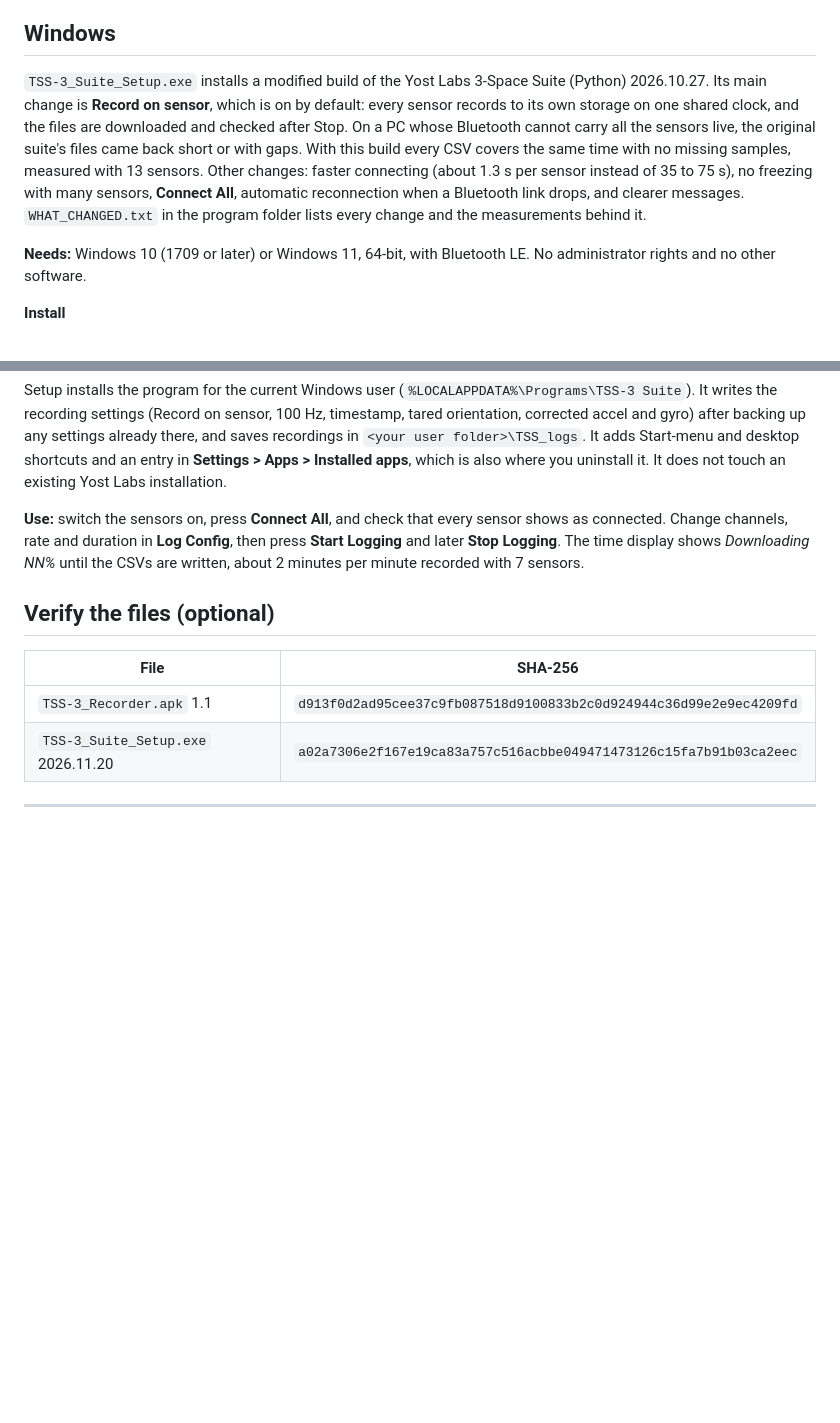
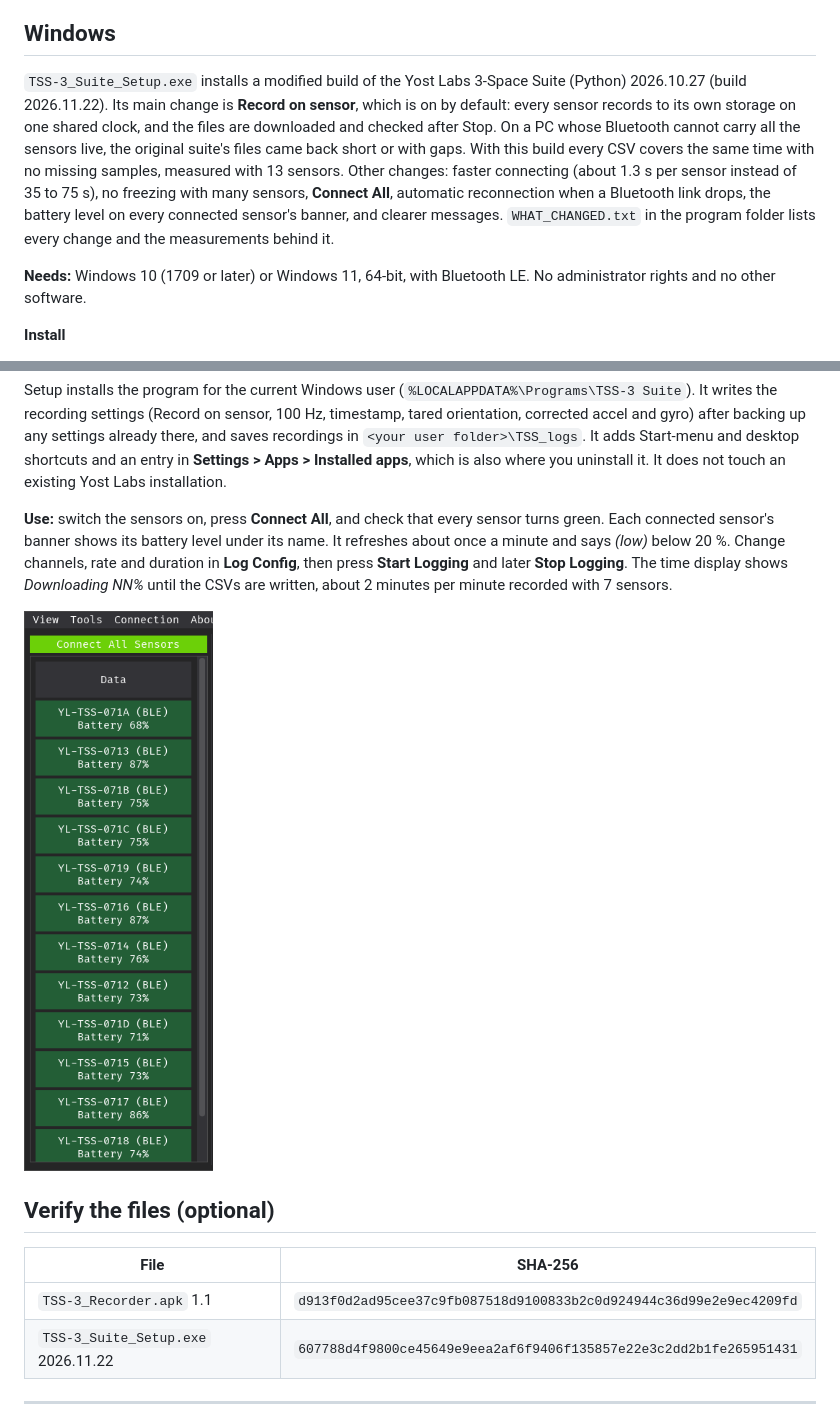
Before and after one commit to covdetbaba/tss3-recorder-android, a Markdown page: README.md, 2 parts joined by grey strips. GitHub-like rendering; pictures changed too: docs/windows-banners.png (added); blank space fills up the shorter version.

Commit message:
Windows build 2026.11.22: battery level on each connected sensor's banner
Co-Authored-By: Claude Opus 5.5 <noreply@anthropic.com>

```diff
--- a/README.md
+++ b/README.md
@@ -115,13 +115,13 @@ flash. Each recording also stays on its sensor (`/DATA`), as it does with the de
 ## Windows
 
 `TSS-3_Suite_Setup.exe` installs a modified build of the Yost Labs 3-Space Suite (Python)
-2026.10.27. Its main change is **Record on sensor**, which is on by default: every sensor records
+2026.10.27 (build 2026.11.22). Its main change is **Record on sensor**, which is on by default: every sensor records
 to its own storage on one shared clock, and the files are downloaded and checked after Stop. On a
 PC whose Bluetooth cannot carry all the sensors live, the original suite's files came back short
 or with gaps. With this build every CSV covers the same time with no missing samples, measured with
 13 sensors. Other changes: faster connecting (about 1.3 s per sensor instead of 35 to 75 s), no
 freezing with many sensors, **Connect All**, automatic reconnection when a Bluetooth link drops,
-and clearer messages. `WHAT_CHANGED.txt` in the program folder lists every change and the
+the battery level on every connected sensor's banner, and clearer messages. `WHAT_CHANGED.txt` in the program folder lists every change and the
 measurements behind it.
 
 **Needs:** Windows 10 (1709 or later) or Windows 11, 64-bit, with Bluetooth LE. No administrator
@@ -141,17 +141,20 @@ corrected accel and gyro) after backing up any settings already there, and saves
 **Settings > Apps > Installed apps**, which is also where you uninstall it. It does not touch an
 existing Yost Labs installation.
 
-**Use:** switch the sensors on, press **Connect All**, and check that every sensor shows as
-connected. Change channels, rate and duration in **Log Config**, then press **Start Logging** and
-later **Stop Logging**. The time display shows *Downloading NN%* until the CSVs are written,
-about 2 minutes per minute recorded with 7 sensors.
+**Use:** switch the sensors on, press **Connect All**, and check that every sensor turns green.
+Each connected sensor's banner shows its battery level under its name. It refreshes about once a
+minute and says *(low)* below 20 %. Change channels, rate and duration in **Log Config**, then
+press **Start Logging** and later **Stop Logging**. The time display shows *Downloading NN%* until
+the CSVs are written, about 2 minutes per minute recorded with 7 sensors.
+
+<img src="docs/windows-banners.png" width="220" alt="Connected sensors with their battery levels">
 
 ## Verify the files (optional)
 
 | File | SHA-256 |
 |---|---|
 | `TSS-3_Recorder.apk` 1.1 | `d913f0d2ad95cee37c9fb087518d9100833b2c0d924944c36d99e2e9ec4209fd` |
-| `TSS-3_Suite_Setup.exe` 2026.11.20 | `a02a7306e2f167e19ca83a757c516acbbe049471473126c15fa7b91b03ca2eec` |
+| `TSS-3_Suite_Setup.exe` 2026.11.22 | `607788d4f9800ce45649e9eea2af6f9406f135857e22e3c2dd2b1fe265951431` |
 
 ---
 
```
Also changed, not shown: other parts of README.md (+1 -1 lines).
